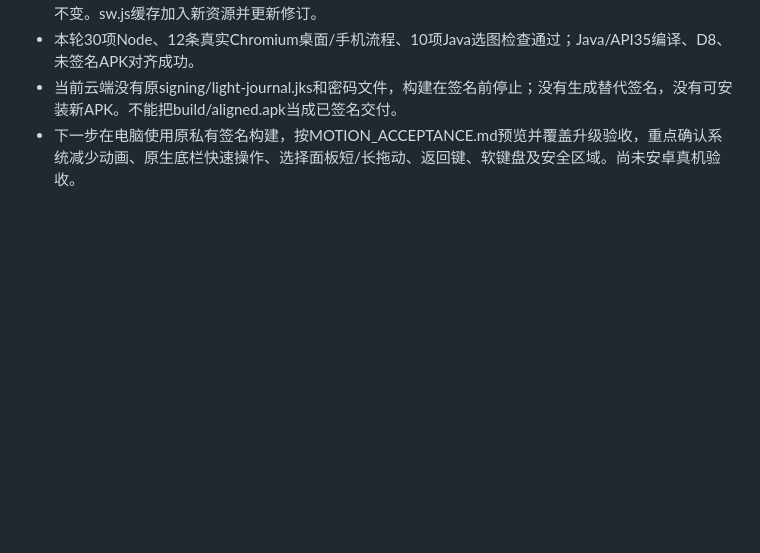
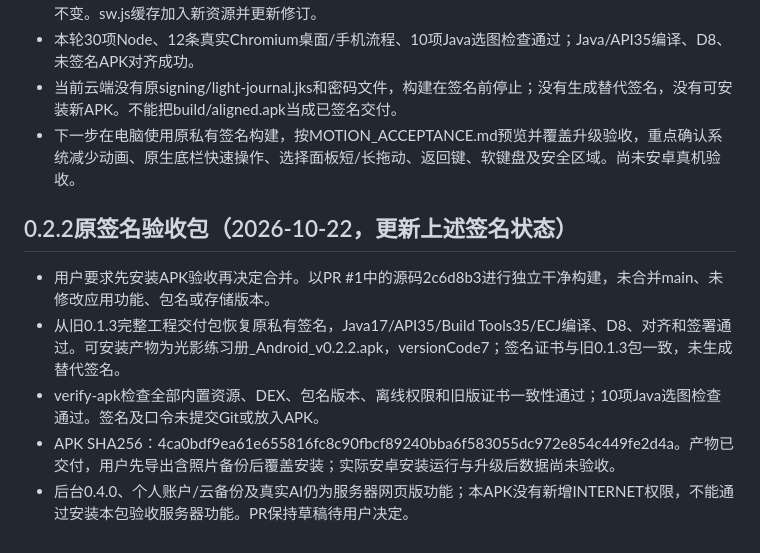
Before and after one commit to Sw0rdEnd/light-notebook-android, a Markdown page: ANDROID_HANDOFF.md, the part around the change. Rendered like a GitHub page; blank space fills up the shorter version.

```diff
--- a/ANDROID_HANDOFF.md
+++ b/ANDROID_HANDOFF.md
@@ -99,3 +99,11 @@ choice-picker.js统一增强全部select，保留原表单数据和change事件
 - 本轮30项Node、12条真实Chromium桌面/手机流程、10项Java选图检查通过；Java/API35编译、D8、未签名APK对齐成功。
 - 当前云端没有原signing/light-journal.jks和密码文件，构建在签名前停止；没有生成替代签名，没有可安装新APK。不能把build/aligned.apk当成已签名交付。
 - 下一步在电脑使用原私有签名构建，按MOTION_ACCEPTANCE.md预览并覆盖升级验收，重点确认系统减少动画、原生底栏快速操作、选择面板短/长拖动、返回键、软键盘及安全区域。尚未安卓真机验收。
+
+## 0.2.2原签名验收包（2026-10-22，更新上述签名状态）
+
+- 用户要求先安装APK验收再决定合并。以PR #1中的源码2c6d8b3进行独立干净构建，未合并main、未修改应用功能、包名或存储版本。
+- 从旧0.1.3完整工程交付包恢复原私有签名，Java17/API35/Build Tools35/ECJ编译、D8、对齐和签署通过。可安装产物为光影练习册_Android_v0.2.2.apk，versionCode7；签名证书与旧0.1.3包一致，未生成替代签名。
+- verify-apk检查全部内置资源、DEX、包名版本、离线权限和旧版证书一致性通过；10项Java选图检查通过。签名及口令未提交Git或放入APK。
+- APK SHA256：4ca0bdf9ea61e655816fc8c90fbcf89240bba6f583055dc972e854c449fe2d4a。产物已交付，用户先导出含照片备份后覆盖安装；实际安卓安装运行与升级后数据尚未验收。
+- 后台0.4.0、个人账户/云备份及真实AI仍为服务器网页版功能；本APK没有新增INTERNET权限，不能通过安装本包验收服务器功能。PR保持草稿待用户决定。
```
Also changed, not shown: PROJECT_STATUS.md (+12 -3 lines), README.md (+3 -3 lines).
